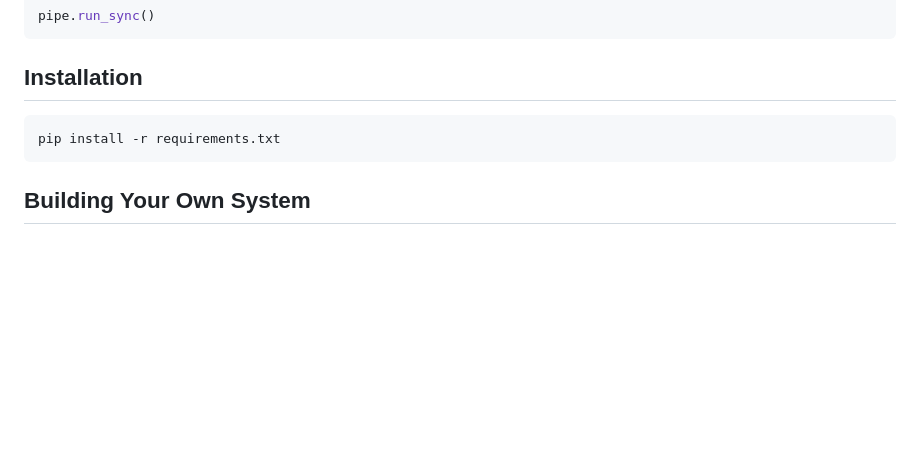
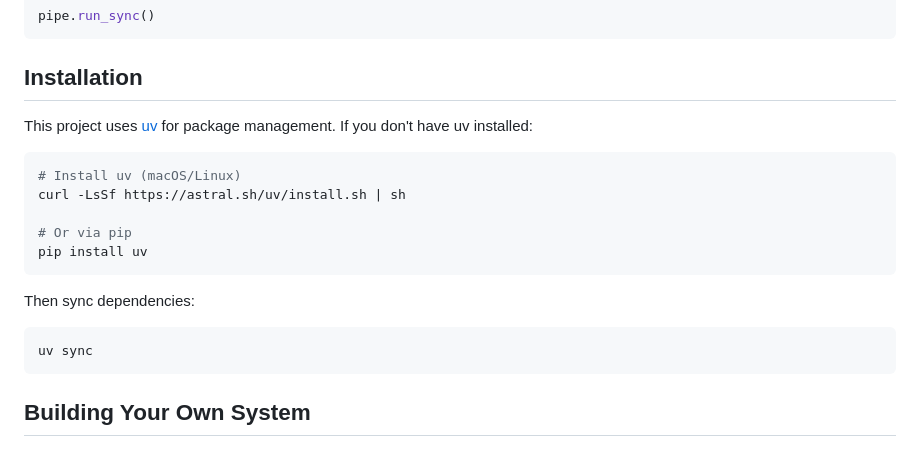
Before and after one commit to TimeLovercc/agentz, a Markdown page: README.md, the part around the change. GitHub-like rendering; blank space fills up the shorter version.

Commit message:
readme refine the uv

````diff
--- a/README.md
+++ b/README.md
@@ -53,8 +53,20 @@ pipe.run_sync()
 
 ## Installation
 
+This project uses [uv](https://docs.astral.sh/uv/) for package management. If you don't have uv installed:
+
 ```bash
-pip install -r requirements.txt
+# Install uv (macOS/Linux)
+curl -LsSf https://astral.sh/uv/install.sh | sh
+
+# Or via pip
+pip install uv
+```
+
+Then sync dependencies:
+
+```bash
+uv sync
 ```
 
 ## Building Your Own System
````
